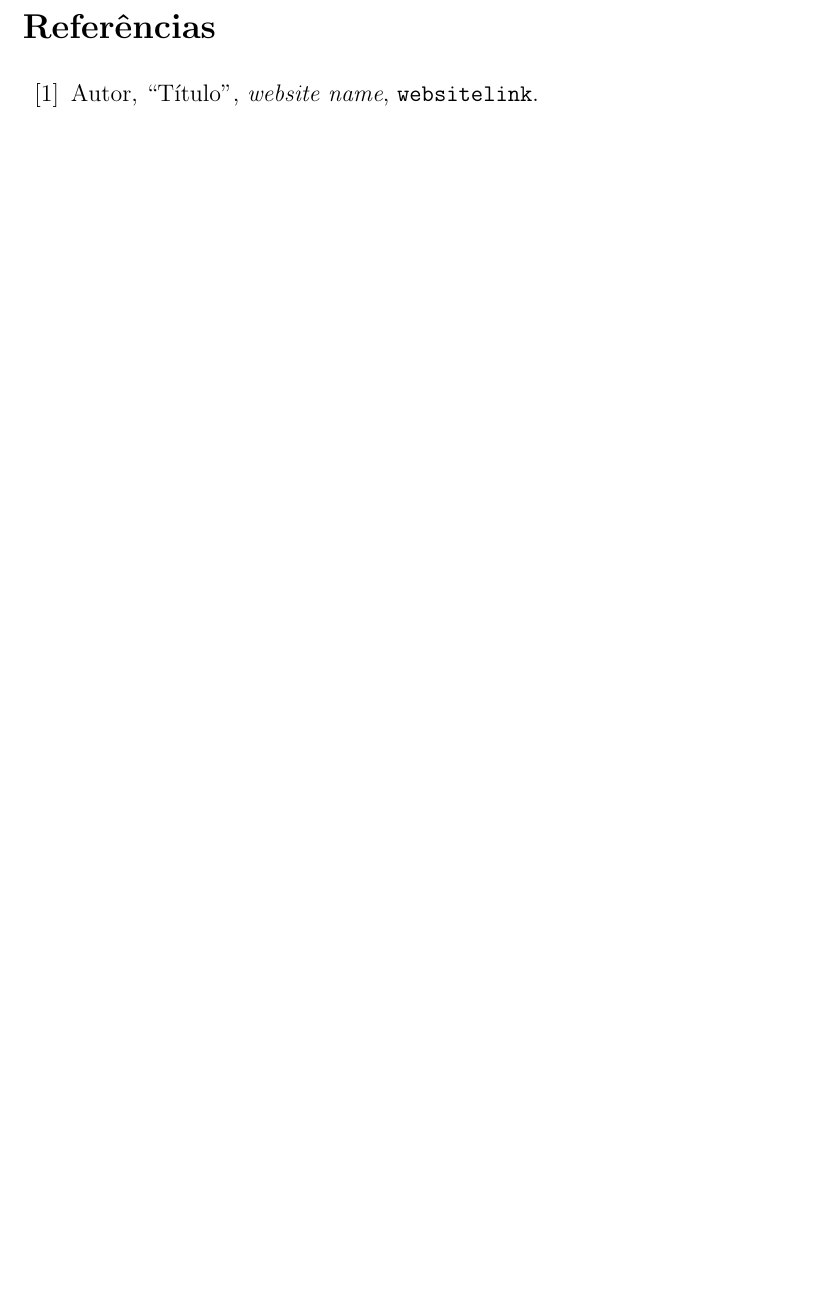
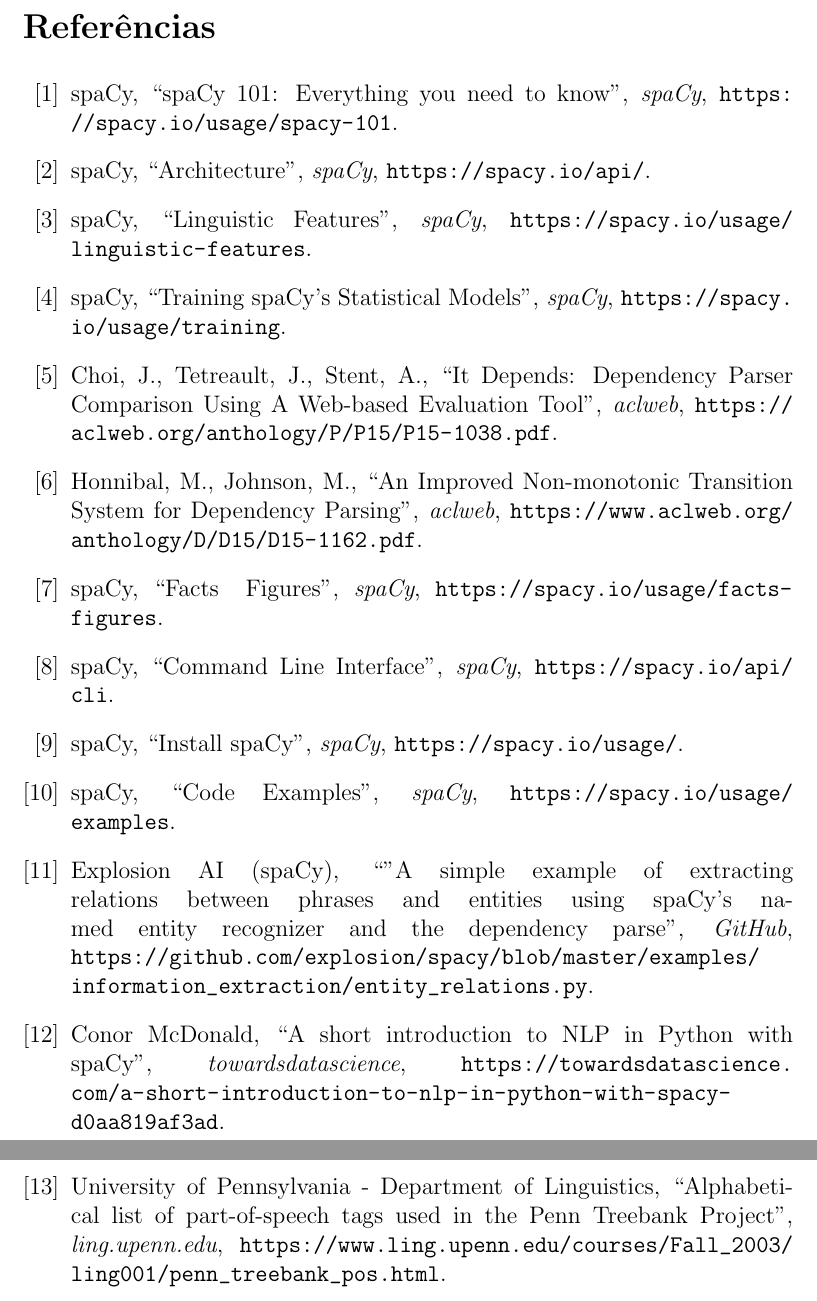
Before and after one commit to barreira/spln-1819, a LaTeX paper (tp2/report/TP2.tex): part of page 36 of 36 before the commit and two parts of pages 36 and 37 of 37 after it, the two joined at a grey line, cut so that both start at the same text, the shorter picture padded with empty space. Compiled offline with pdfLaTeX.

Commit message:
Adicionadas referências

```diff
--- a/tp2/report/TP2.tex
+++ b/tp2/report/TP2.tex
@@ -1063,10 +1063,84 @@
 \begin{thebibliography}{99}
 
 	\bibitem{linkname}
-	Autor,
-	``Título'',
-	\textit{website name},
-	\url{website link}.
+	spaCy,
+	``spaCy 101: Everything you need to know'',
+	\textit{spaCy},
+    \url{https://spacy.io/usage/spacy-101}.
+
+    \bibitem{linkname}
+	spaCy,
+	``Architecture'',
+	\textit{spaCy},
+    \url{https://spacy.io/api/}.
+
+    \bibitem{linkname}
+	spaCy,
+	``Linguistic Features'',
+	\textit{spaCy},
+    \url{https://spacy.io/usage/linguistic-features}.
+
+    \bibitem{linkname}
+	spaCy,
+	``Training spaCy’s Statistical Models'',
+	\textit{spaCy},
+    \url{https://spacy.io/usage/training}.
+
+    \bibitem{linkname}
+	Choi, J., Tetreault, J., Stent, A.,
+	``It Depends: Dependency Parser Comparison
+    Using A Web-based Evaluation Tool'',
+	\textit{aclweb},
+    \url{https://aclweb.org/anthology/P/P15/P15-1038.pdf}.
+
+    \bibitem{linkname}
+	Honnibal, M., Johnson, M.,
+	``An Improved Non-monotonic Transition System for Dependency Parsing'',
+	\textit{aclweb},
+    \url{https://www.aclweb.org/anthology/D/D15/D15-1162.pdf}.
+
+    \bibitem{linkname}
+	spaCy,
+	``Facts & Figures'',
+	\textit{spaCy},
+    \url{https://spacy.io/usage/facts-figures}.
+
+    \bibitem{linkname}
+	spaCy,
+	``Command Line Interface'',
+	\textit{spaCy},
+    \url{https://spacy.io/api/cli}.
+
+    \bibitem{linkname}
+	spaCy,
+	``Install spaCy'',
+	\textit{spaCy},
+    \url{https://spacy.io/usage/}.
+
+    \bibitem{linkname}
+	spaCy,
+	``Code Examples'',
+	\textit{spaCy},
+    \url{https://spacy.io/usage/examples}.
+
+    \bibitem{linkname}
+	Explosion AI (spaCy),
+	``"A simple example of extracting relations between phrases and entities using
+    spaCy's named entity recognizer and the dependency parse'',
+	\textit{GitHub},
+    \url{https://github.com/explosion/spacy/blob/master/examples/information_extraction/entity_relations.py}.
+
+    \bibitem{linkname}
+	Conor McDonald,
+	``A short introduction to NLP in Python with spaCy'',
+	\textit{towardsdatascience},
+    \url{https://towardsdatascience.com/a-short-introduction-to-nlp-in-python-with-spacy-d0aa819af3ad}.
+
+    \bibitem{linkname}
+	University of Pennsylvania - Department of Linguistics,
+	``Alphabetical list of part-of-speech tags used in the Penn Treebank Project'',
+	\textit{ling.upenn.edu},
+    \url{https://www.ling.upenn.edu/courses/Fall_2003/ling001/penn_treebank_pos.html}.
 
 \end{thebibliography}
 
```
